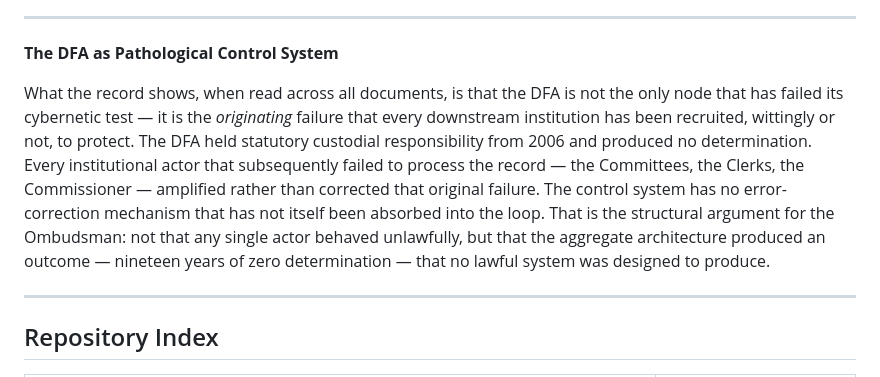
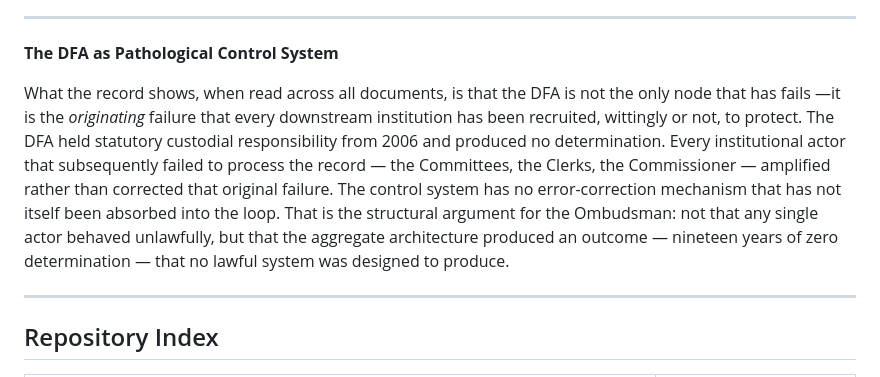
Before and after one commit to dr-crunch/nullification-loops, a Markdown page: compendium.md, the part around the change. Rendered like a GitHub page.

```diff
--- a/compendium.md
+++ b/compendium.md
@@ -469,7 +469,7 @@ The Finnegan letter (and the subsequent *Determination of Petition* rebuttal) es
 
 **The DFA as Pathological Control System**
 
-What the record shows, when read across all documents, is that the DFA is not the only node that has failed its cybernetic test — it is the *originating* failure that every downstream institution has been recruited, wittingly or not, to protect. The DFA held statutory custodial responsibility from 2006 and produced no determination. Every institutional actor that subsequently failed to process the record — the Committees, the Clerks, the Commissioner — amplified rather than corrected that original failure. The control system has no error-correction mechanism that has not itself been absorbed into the loop. That is the structural argument for the Ombudsman: not that any single actor behaved unlawfully, but that the aggregate architecture produced an outcome — nineteen years of zero determination — that no lawful system was designed to produce.
+What the record shows, when read across all documents, is that the DFA is not the only node that has fails —it is the *originating* failure that every downstream institution has been recruited, wittingly or not, to protect. The DFA held statutory custodial responsibility from 2006 and produced no determination. Every institutional actor that subsequently failed to process the record — the Committees, the Clerks, the Commissioner — amplified rather than corrected that original failure. The control system has no error-correction mechanism that has not itself been absorbed into the loop. That is the structural argument for the Ombudsman: not that any single actor behaved unlawfully, but that the aggregate architecture produced an outcome — nineteen years of zero determination — that no lawful system was designed to produce.
 
 ---
 
```
